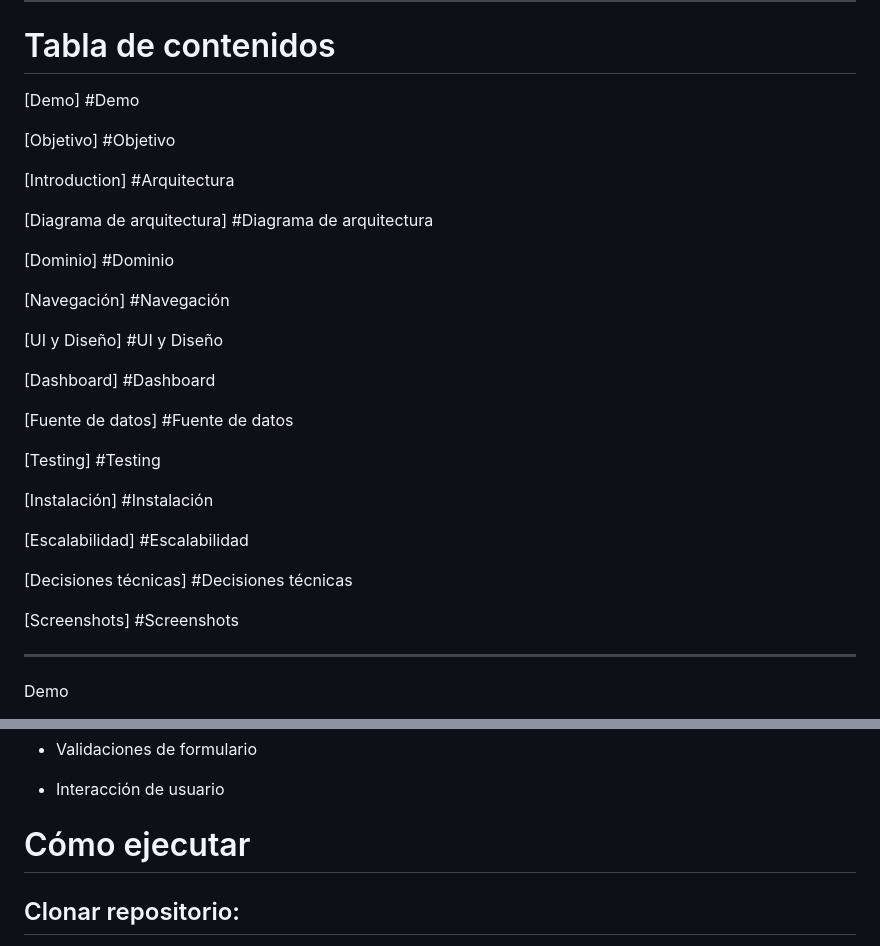
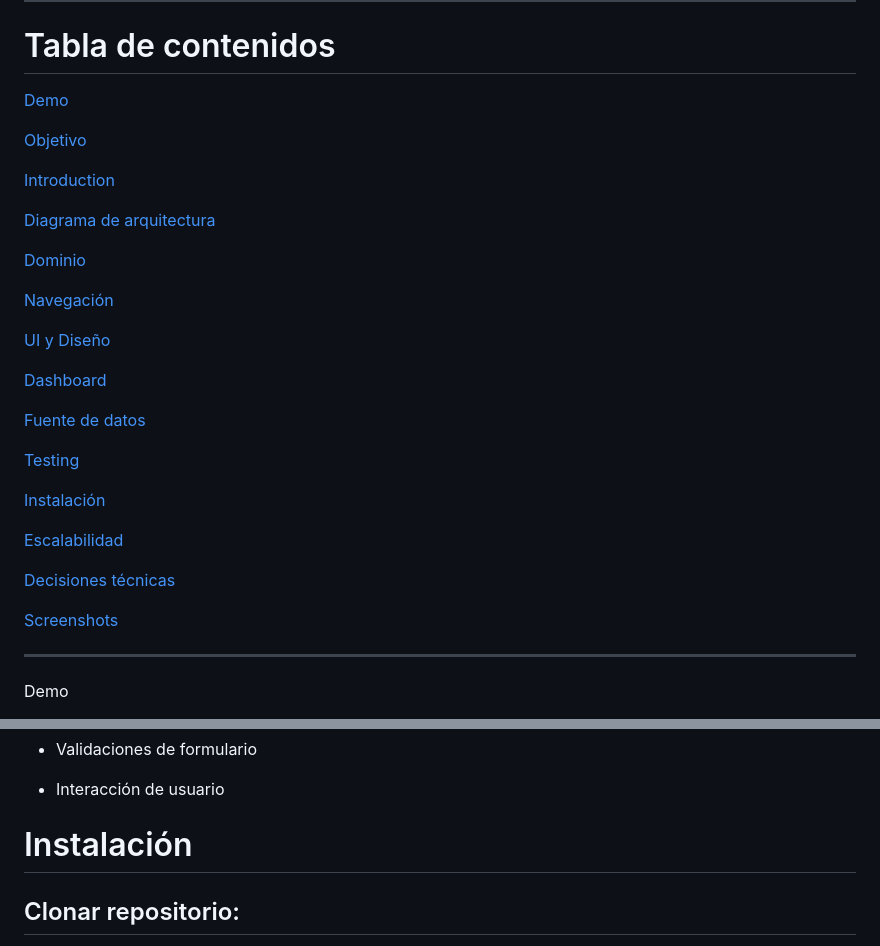
Before and after one commit to geraltorres/BTG_FUNDS_WEB, a Markdown page: README.md, 2 parts joined by grey strips. GitHub-like rendering.

```diff
--- a/README.md
+++ b/README.md
@@ -16,33 +16,33 @@ El proyecto fue desarrollado aplicando:
 
 # Tabla de contenidos
 
-[Demo] #Demo
+[Demo](#demo)
 
-[Objetivo] #Objetivo
+[Objetivo](#objetivo)
 
-[Introduction] #Arquitectura
+[Introduction](#arquitectura)
 
-[Diagrama de arquitectura] #Diagrama de arquitectura
+[Diagrama de arquitectura](#diagrama-de-arquitectura)
 
-[Dominio] #Dominio
+[Dominio](#dominio)
 
-[Navegación] #Navegación
+[Navegación](#navegación)
 
-[UI y Diseño] #UI y Diseño
+[UI y Diseño](#ui-y-diseño)
 
-[Dashboard] #Dashboard
+[Dashboard](#dashboard)
 
-[Fuente de datos] #Fuente de datos
+[Fuente de datos](#fuente-de-datos)
 
-[Testing] #Testing
+[Testing](#testing)
 
-[Instalación] #Instalación
+[Instalación](#instalación)
 
-[Escalabilidad] #Escalabilidad
+[Escalabilidad](#escalabilidad)
 
-[Decisiones técnicas] #Decisiones técnicas
+[Decisiones técnicas](#decisiones-t--cnicas)
 
-[Screenshots] #Screenshots
+[Screenshots](#screenshots)
 
 ---
 Demo
@@ -418,7 +418,7 @@ Estos tests verifican:
 
 - Interacción de usuario
 
-# Cómo ejecutar
+# Instalación
 
 ## Clonar repositorio:
 
```
